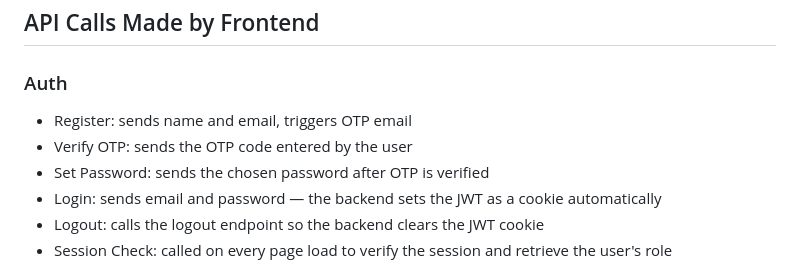
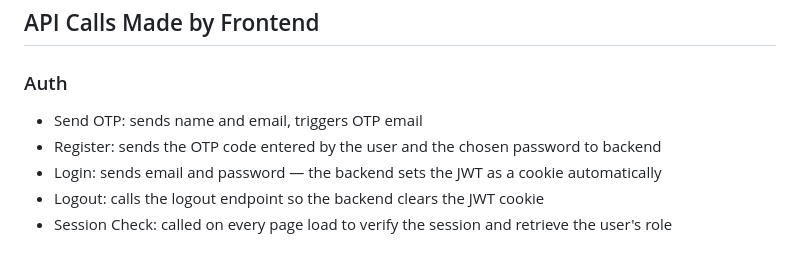
Before and after one commit to jyotisharma091-lang/Complaints-Registration-Platform-Full-Stack, a Markdown page: Frontend/FRONTEND.md, the part around the change. Drawn GitHub-style.

Commit message:
Clarify Auth API calls in FRONTEND.md
Updated API calls section to clarify registration and OTP processes.

```diff
--- a/Frontend/FRONTEND.md
+++ b/Frontend/FRONTEND.md
@@ -65,9 +65,8 @@ Plain HTML, CSS, and JavaScript application. All data is fetched from the backen
 ## API Calls Made by Frontend
 
 ### Auth
-- Register: sends name and email, triggers OTP email
-- Verify OTP: sends the OTP code entered by the user
-- Set Password: sends the chosen password after OTP is verified
+- Send OTP: sends name and email, triggers OTP email
+- Register: sends the OTP code entered by the user and the chosen password to backend
 - Login: sends email and password — the backend sets the JWT as a cookie automatically
 - Logout: calls the logout endpoint so the backend clears the JWT cookie
 - Session Check: called on every page load to verify the session and retrieve the user's role
```
